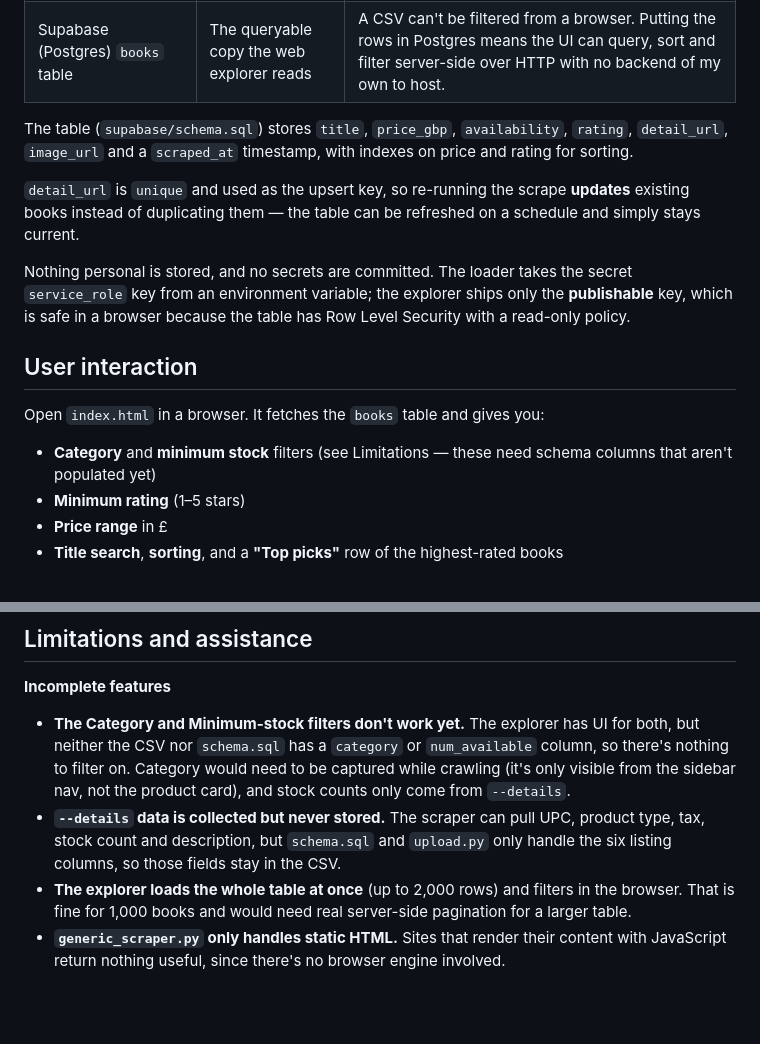
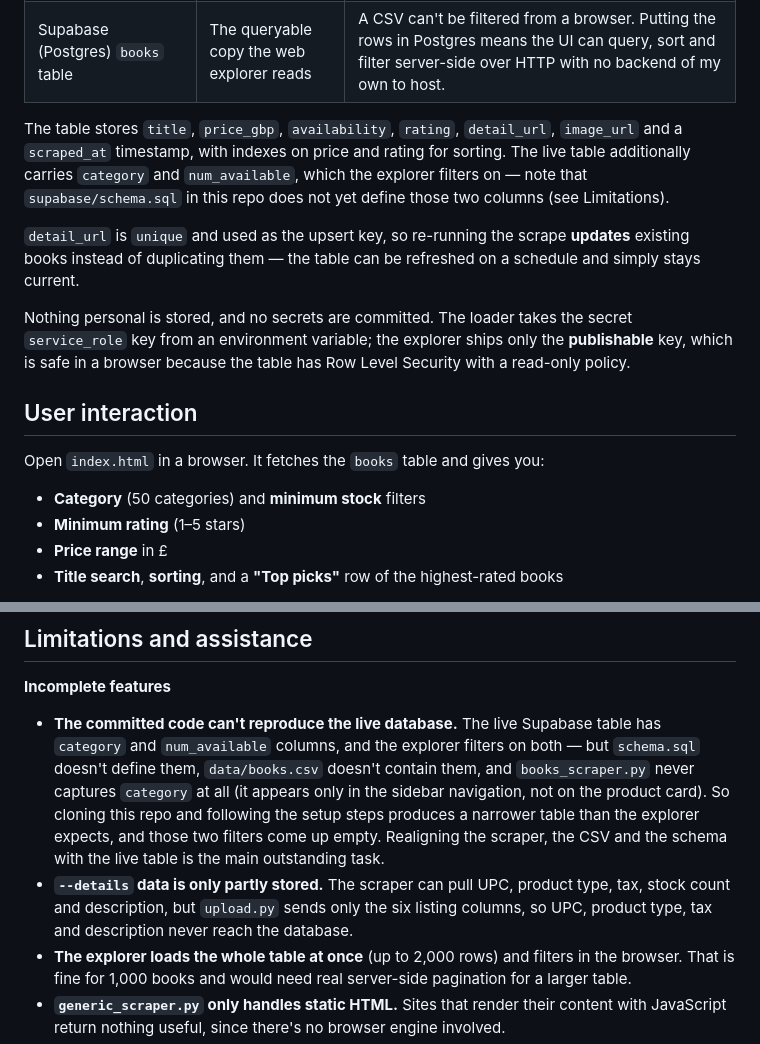
Before and after one commit to lauralaura10128/Emily-AI-Fundamentals, a Markdown page: get-books/README.md, 2 parts joined by grey strips. Rendered like a GitHub page; blank space fills up the shorter version.

Commit message:
Add get-books screenshot and correct the get-books limitations
Capture the explorer against the live Supabase table, with book covers
loading, and re-capture zapp with its web fonts applied.

Correct the limitations documented for get-books. The live table does
have category and num_available columns and the explorer's filters work
against them; the real gap is that the committed schema.sql, books.csv
and scraper do not produce those columns, so a fresh clone cannot
reproduce the database the explorer expects.

Co-Authored-By: Claude Opus 5 <noreply@anthropic.com>
Claude-Session: https://claude.ai/code/session_014GwZDSFBwaJt2KmW9T7ok4

```diff
--- a/get-books/README.md
+++ b/get-books/README.md
@@ -63,9 +63,11 @@ Two layers, deliberately:
 | `data/books.csv` | A flat snapshot of the scrape | A checkpoint. Scraping and loading are separate steps, so a parsing mistake in the loader doesn't mean re-crawling 1,000 pages — and the CSV is a readable artefact of what was actually collected. |
 | Supabase (Postgres) `books` table | The queryable copy the web explorer reads | A CSV can't be filtered from a browser. Putting the rows in Postgres means the UI can query, sort and filter server-side over HTTP with no backend of my own to host. |
 
-The table (`supabase/schema.sql`) stores `title`, `price_gbp`, `availability`,
-`rating`, `detail_url`, `image_url` and a `scraped_at` timestamp, with indexes on
-price and rating for sorting.
+The table stores `title`, `price_gbp`, `availability`, `rating`, `detail_url`,
+`image_url` and a `scraped_at` timestamp, with indexes on price and rating for
+sorting. The live table additionally carries `category` and `num_available`, which the
+explorer filters on — note that `supabase/schema.sql` in this repo does not yet define
+those two columns (see Limitations).
 
 `detail_url` is `unique` and used as the upsert key, so re-running the scrape
 **updates** existing books instead of duplicating them — the table can be refreshed
@@ -80,8 +82,7 @@ Security with a read-only policy.
 
 Open `index.html` in a browser. It fetches the `books` table and gives you:
 
-- **Category** and **minimum stock** filters (see Limitations — these need schema
-  columns that aren't populated yet)
+- **Category** (50 categories) and **minimum stock** filters
 - **Minimum rating** (1–5 stars)
 - **Price range** in £
 - **Title search**, **sorting**, and a **"Top picks"** row of the highest-rated books
@@ -172,14 +173,17 @@ browser a key that can't do damage."
 
 **Incomplete features**
 
-- **The Category and Minimum-stock filters don't work yet.** The explorer has UI for
-  both, but neither the CSV nor `schema.sql` has a `category` or `num_available`
-  column, so there's nothing to filter on. Category would need to be captured while
-  crawling (it's only visible from the sidebar nav, not the product card), and stock
-  counts only come from `--details`.
-- **`--details` data is collected but never stored.** The scraper can pull UPC,
-  product type, tax, stock count and description, but `schema.sql` and `upload.py`
-  only handle the six listing columns, so those fields stay in the CSV.
+- **The committed code can't reproduce the live database.** The live Supabase table
+  has `category` and `num_available` columns, and the explorer filters on both — but
+  `schema.sql` doesn't define them, `data/books.csv` doesn't contain them, and
+  `books_scraper.py` never captures `category` at all (it appears only in the sidebar
+  navigation, not on the product card). So cloning this repo and following the setup
+  steps produces a narrower table than the explorer expects, and those two filters
+  come up empty. Realigning the scraper, the CSV and the schema with the live table is
+  the main outstanding task.
+- **`--details` data is only partly stored.** The scraper can pull UPC, product type,
+  tax, stock count and description, but `upload.py` sends only the six listing
+  columns, so UPC, product type, tax and description never reach the database.
 - **The explorer loads the whole table at once** (up to 2,000 rows) and filters in the
   browser. That is fine for 1,000 books and would need real server-side pagination for
   a larger table.
```
Also changed, not shown: README.md (+5 -4 lines), zapp/docs/tonight.png, 1 other file.
